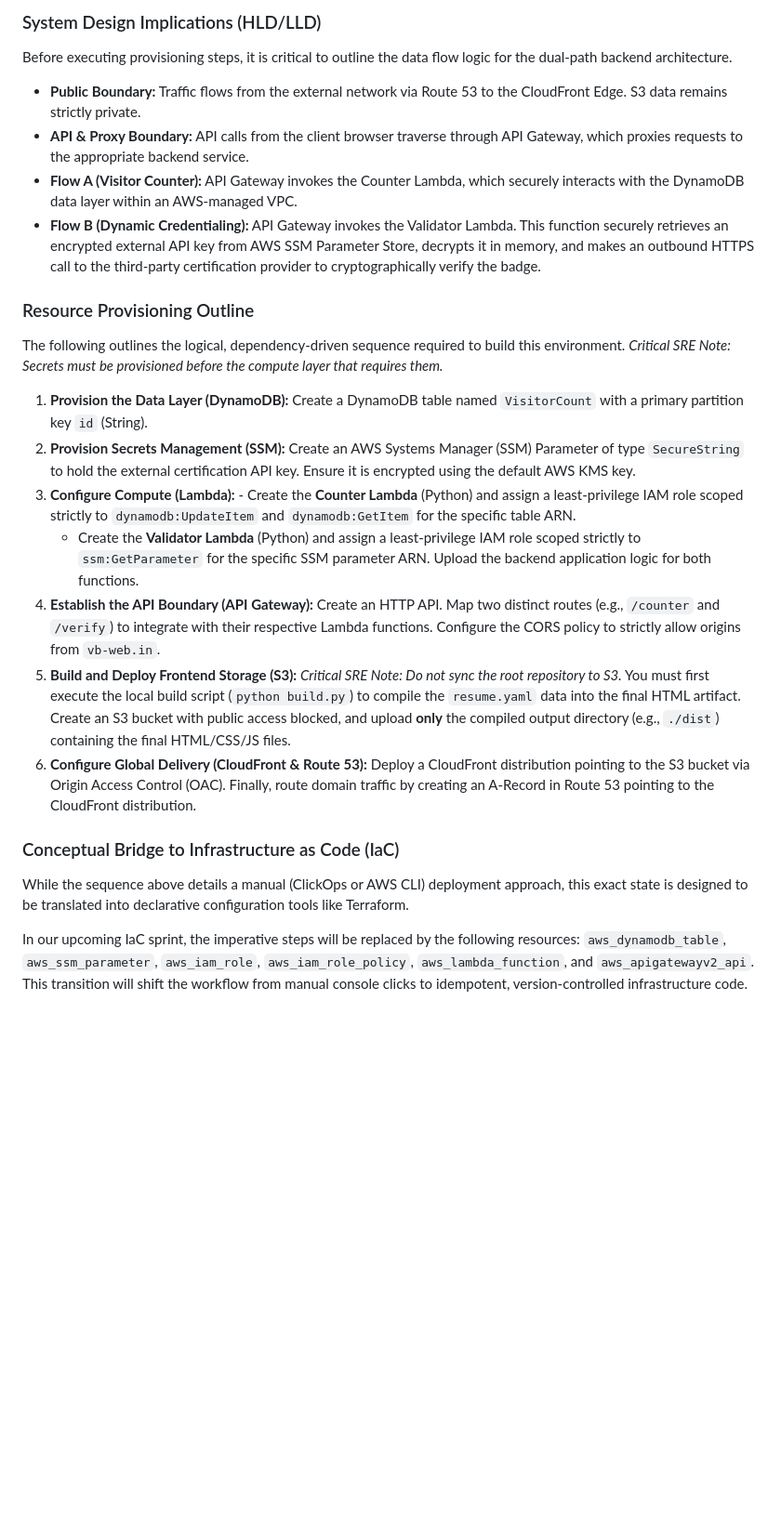
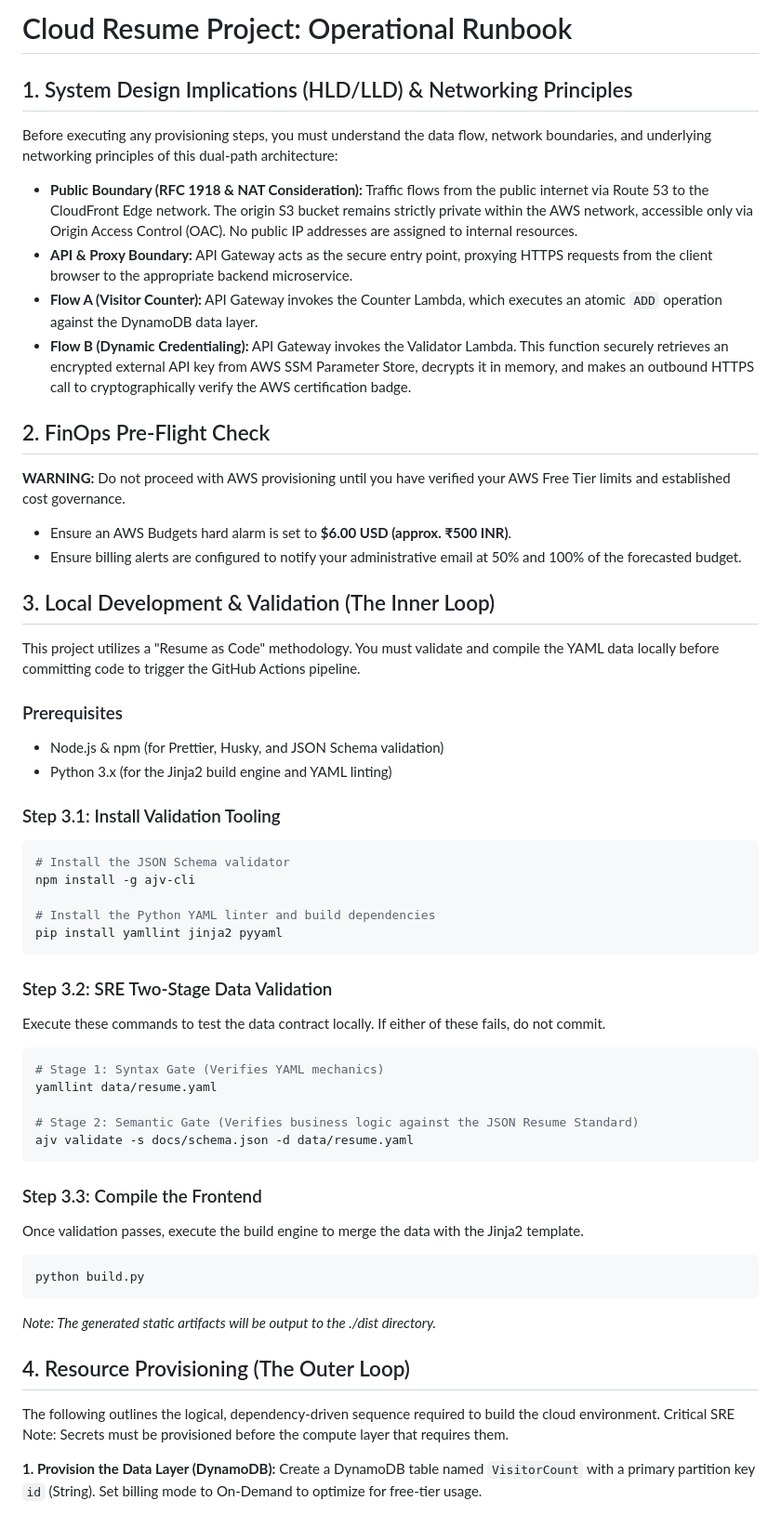
Before and after one commit to VikramBabariya/cloud-resume, a Markdown page: docs/RUNBOOK.md, the part around one of its changes. Shown at 93% size. GitHub-like rendering; blank space fills up the shorter version.

Commit message:
Refactor RUNBOOK.md to enhance clarity on system design implications and add finops pre-flight checks and  local development processes

````diff
--- a/docs/RUNBOOK.md
+++ b/docs/RUNBOOK.md
@@ -1,26 +1,65 @@
-### System Design Implications (HLD/LLD)
+# Cloud Resume Project: Operational Runbook
 
-Before executing provisioning steps, it is critical to outline the data flow logic for the dual-path backend architecture.
+## 1. System Design Implications (HLD/LLD) & Networking Principles
 
-- **Public Boundary:** Traffic flows from the external network via Route 53 to the CloudFront Edge. S3 data remains strictly private.
-- **API & Proxy Boundary:** API calls from the client browser traverse through API Gateway, which proxies requests to the appropriate backend service.
-- **Flow A (Visitor Counter):** API Gateway invokes the Counter Lambda, which securely interacts with the DynamoDB data layer within an AWS-managed VPC.
-- **Flow B (Dynamic Credentialing):** API Gateway invokes the Validator Lambda. This function securely retrieves an encrypted external API key from AWS SSM Parameter Store, decrypts it in memory, and makes an outbound HTTPS call to the third-party certification provider to cryptographically verify the badge.
+Before executing any provisioning steps, you must understand the data flow, network boundaries, and underlying networking principles of this dual-path architecture:
 
-### Resource Provisioning Outline
+- **Public Boundary (RFC 1918 & NAT Consideration):** Traffic flows from the public internet via Route 53 to the CloudFront Edge network. The origin S3 bucket remains strictly private within the AWS network, accessible only via Origin Access Control (OAC). No public IP addresses are assigned to internal resources.
+- **API & Proxy Boundary:** API Gateway acts as the secure entry point, proxying HTTPS requests from the client browser to the appropriate backend microservice.
+- **Flow A (Visitor Counter):** API Gateway invokes the Counter Lambda, which executes an atomic `ADD` operation against the DynamoDB data layer.
+- **Flow B (Dynamic Credentialing):** API Gateway invokes the Validator Lambda. This function securely retrieves an encrypted external API key from AWS SSM Parameter Store, decrypts it in memory, and makes an outbound HTTPS call to cryptographically verify the AWS certification badge.
 
-The following outlines the logical, dependency-driven sequence required to build this environment. _Critical SRE Note: Secrets must be provisioned before the compute layer that requires them._
+## 2. FinOps Pre-Flight Check
 
-1. **Provision the Data Layer (DynamoDB):** Create a DynamoDB table named `VisitorCount` with a primary partition key `id` (String).
-2. **Provision Secrets Management (SSM):** Create an AWS Systems Manager (SSM) Parameter of type `SecureString` to hold the external certification API key. Ensure it is encrypted using the default AWS KMS key.
-3. **Configure Compute (Lambda):** - Create the **Counter Lambda** (Python) and assign a least-privilege IAM role scoped strictly to `dynamodb:UpdateItem` and `dynamodb:GetItem` for the specific table ARN.
-   - Create the **Validator Lambda** (Python) and assign a least-privilege IAM role scoped strictly to `ssm:GetParameter` for the specific SSM parameter ARN. Upload the backend application logic for both functions.
-4. **Establish the API Boundary (API Gateway):** Create an HTTP API. Map two distinct routes (e.g., `/counter` and `/verify`) to integrate with their respective Lambda functions. Configure the CORS policy to strictly allow origins from `vb-web.in`.
-5. **Build and Deploy Frontend Storage (S3):** _Critical SRE Note: Do not sync the root repository to S3._ You must first execute the local build script (`python build.py`) to compile the `resume.yaml` data into the final HTML artifact. Create an S3 bucket with public access blocked, and upload **only** the compiled output directory (e.g., `./dist`) containing the final HTML/CSS/JS files.
-6. **Configure Global Delivery (CloudFront & Route 53):** Deploy a CloudFront distribution pointing to the S3 bucket via Origin Access Control (OAC). Finally, route domain traffic by creating an A-Record in Route 53 pointing to the CloudFront distribution.
+**WARNING:** Do not proceed with AWS provisioning until you have verified your AWS Free Tier limits and established cost governance.
 
-### Conceptual Bridge to Infrastructure as Code (IaC)
+- Ensure an AWS Budgets hard alarm is set to **$6.00 USD (approx. ₹500 INR)**.
+- Ensure billing alerts are configured to notify your administrative email at 50% and 100% of the forecasted budget.
 
-While the sequence above details a manual (ClickOps or AWS CLI) deployment approach, this exact state is designed to be translated into declarative configuration tools like Terraform.
+## 3. Local Development & Validation (The Inner Loop)
 
-In our upcoming IaC sprint, the imperative steps will be replaced by the following resources: `aws_dynamodb_table`, `aws_ssm_parameter`, `aws_iam_role`, `aws_iam_role_policy`, `aws_lambda_function`, and `aws_apigatewayv2_api`. This transition will shift the workflow from manual console clicks to idempotent, version-controlled infrastructure code.
+This project utilizes a "Resume as Code" methodology. You must validate and compile the YAML data locally before committing code to trigger the GitHub Actions pipeline.
+
+### Prerequisites
+
+- Node.js & npm (for Prettier, Husky, and JSON Schema validation)
+- Python 3.x (for the Jinja2 build engine and YAML linting)
+
+### Step 3.1: Install Validation Tooling
+
+```bash
+# Install the JSON Schema validator
+npm install -g ajv-cli
+
+# Install the Python YAML linter and build dependencies
+pip install yamllint jinja2 pyyaml
+```
+
+### Step 3.2: SRE Two-Stage Data Validation
+
+Execute these commands to test the data contract locally. If either of these fails, do not commit.
+
+```bash
+# Stage 1: Syntax Gate (Verifies YAML mechanics)
+yamllint data/resume.yaml
+
+# Stage 2: Semantic Gate (Verifies business logic against the JSON Resume Standard)
+ajv validate -s docs/schema.json -d data/resume.yaml
+```
+
+### Step 3.3: Compile the Frontend
+
+Once validation passes, execute the build engine to merge the data with the Jinja2 template.
+
+```bash
+python build.py
+```
+
+_Note: The generated static artifacts will be output to the ./dist directory._
+
+## 4. Resource Provisioning (The Outer Loop)
+
+The following outlines the logical, dependency-driven sequence required to build the cloud environment. Critical SRE Note: Secrets must be provisioned before the compute layer that requires them.
+
+**1. Provision the Data Layer (DynamoDB):** Create a DynamoDB table named `VisitorCount` with a primary partition key `id` (String). Set billing mode to On-Demand to optimize for free-tier usage.
+
````
Also changed, not shown: other parts of docs/RUNBOOK.md (+18 -0 lines).
